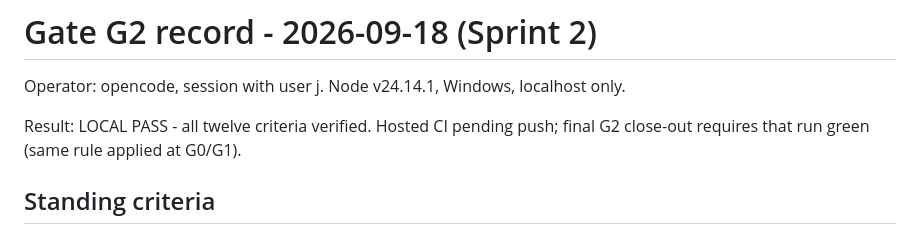
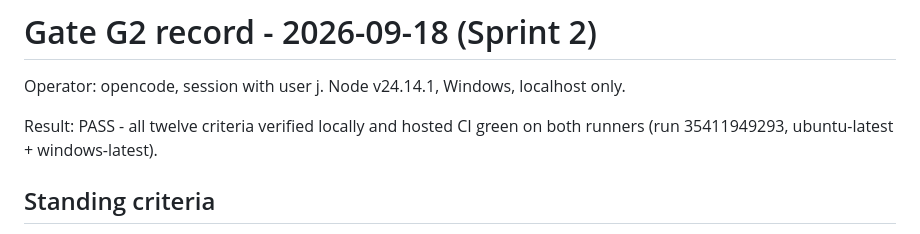
Before and after one commit to jamesdileva/AI-Playground, a Markdown page: gates/G2-2026-09-18.md, the part around the change. Drawn GitHub-style.

Commit message:
Close G2 with hosted CI evidence

```diff
--- a/gates/G2-2026-09-18.md
+++ b/gates/G2-2026-09-18.md
@@ -2,8 +2,8 @@
 
 Operator: opencode, session with user j. Node v24.14.1, Windows, localhost only.
 
-Result: LOCAL PASS - all twelve criteria verified. Hosted CI pending push;
-final G2 close-out requires that run green (same rule applied at G0/G1).
+Result: PASS - all twelve criteria verified locally and hosted CI green on both
+runners (run 35411949293, ubuntu-latest + windows-latest).
 
 ## Standing criteria
 
```
Also changed, not shown: worklog.md (+1 -1 lines).
